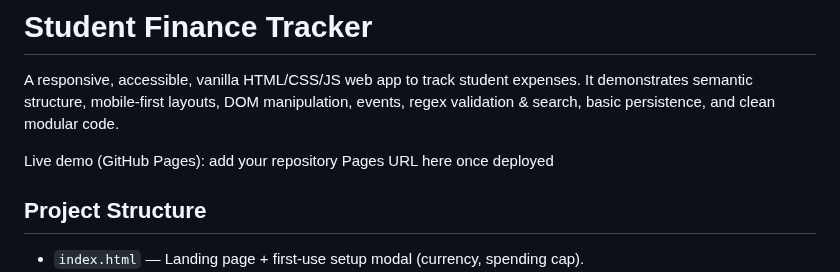
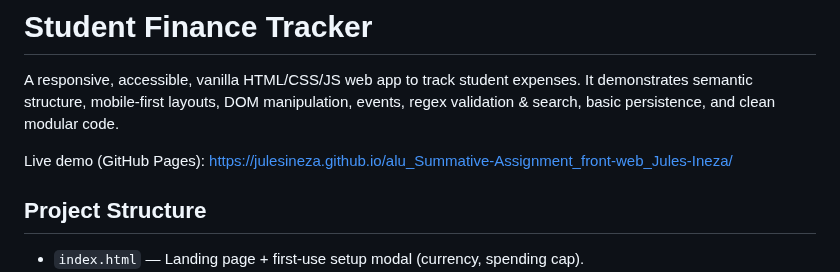
Before and after one commit to julesineza/alu_Summative-Assignment_front-web_Jules-Ineza, a Markdown page: README.md, the part around the change. Drawn GitHub-style.

Commit message:
Update live demo URL in README

```diff
--- a/README.md
+++ b/README.md
@@ -4,7 +4,7 @@
 
 A responsive, accessible, vanilla HTML/CSS/JS web app to track student expenses. It demonstrates semantic structure, mobile-first layouts, DOM manipulation, events, regex validation & search, basic persistence, and clean modular code.
 
-Live demo (GitHub Pages): add your repository Pages URL here once deployed
+Live demo (GitHub Pages): https://julesineza.github.io/alu_Summative-Assignment_front-web_Jules-Ineza/
 
 
 ## Project Structure
```
